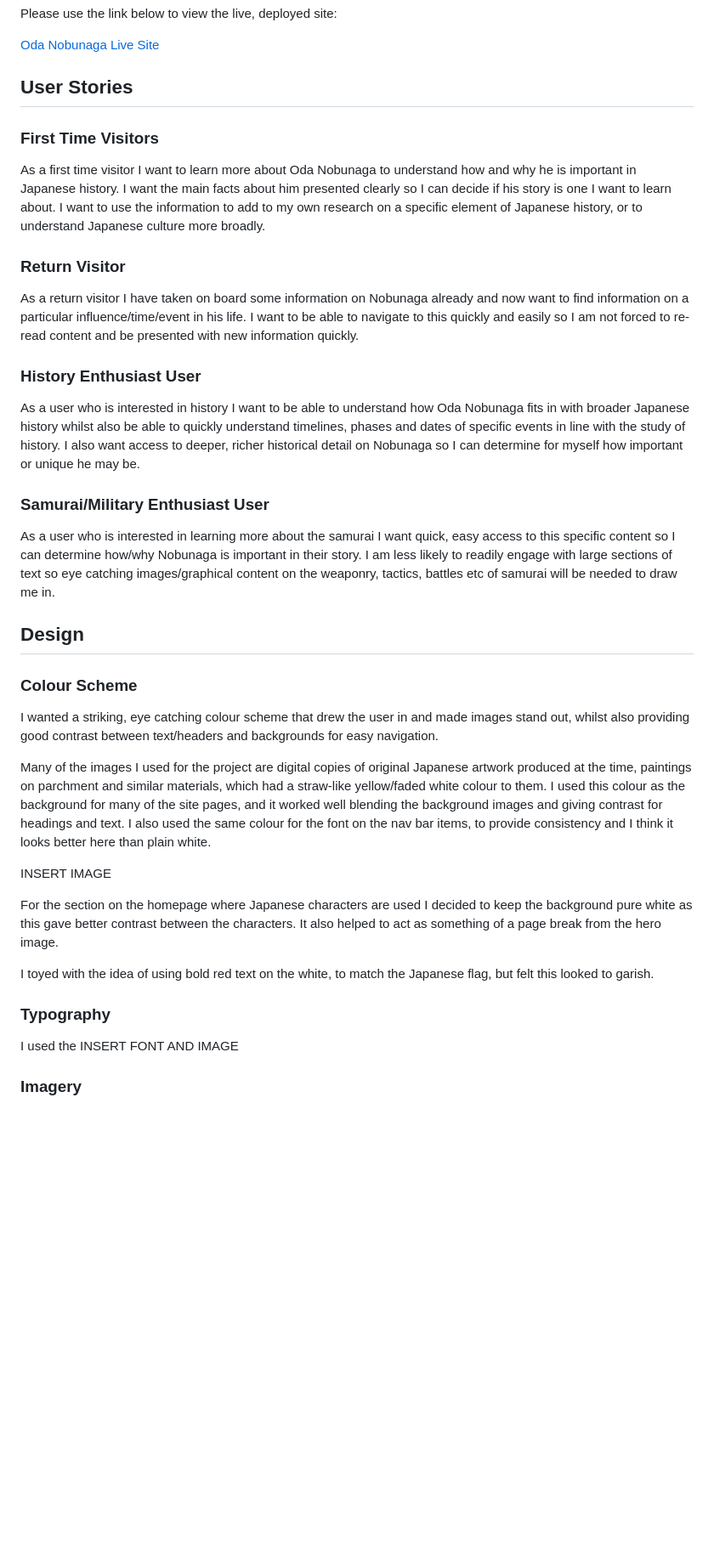
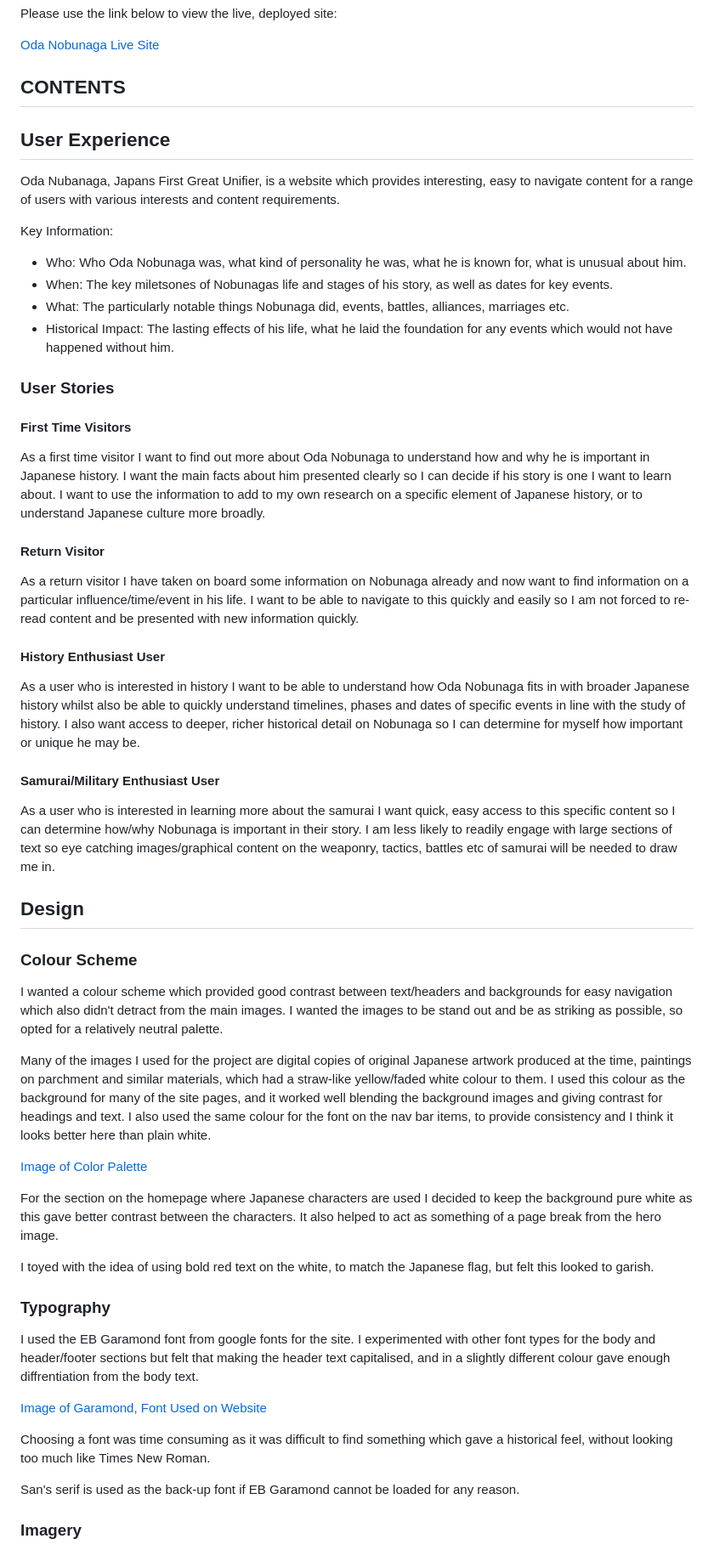
Before and after one commit to TomLiDev/Oda-Nobunagav1, a Markdown page: README.md, the part around the change printed below. Shown: that part at 85% size. Rendered like a GitHub page; blank space fills up the shorter version.

Commit message:
add typography detail in readme

```diff
--- a/README.md
+++ b/README.md
@@ -12,21 +12,34 @@ Please use the link below to view the live, deployed site:
 
 [Oda Nobunaga Live Site](https://tomlidev.github.io/project1v2/)
 
-## User Stories
+## CONTENTS
 
-### First Time Visitors
+## User Experience
 
-As a first time visitor I want to learn more about Oda Nobunaga to understand how and why he is important in Japanese history. I want the main facts about him presented clearly so I can decide if his story is one I want to learn about. I want to use the information to add to my own research on a specific element of Japanese history, or to understand Japanese culture more broadly.
+Oda Nubanaga, Japans First Great Unifier, is a website which provides interesting, easy to navigate content for a range of users with various interests and content requirements.
 
-### Return Visitor
+Key Information:
+
+- Who: Who Oda Nobunaga was, what kind of personality he was, what he is known for, what is unusual about him.
+- When: The key miletsones of Nobunagas life and stages of his story, as well as dates for key events.
+- What: The particularly notable things Nobunaga did, events, battles, alliances, marriages etc.
+- Historical Impact: The lasting effects of his life, what he laid the foundation for any events which would not have happened without him.
+
+### User Stories
+
+#### First Time Visitors
+
+As a first time visitor I want to find out more about Oda Nobunaga to understand how and why he is important in Japanese history. I want the main facts about him presented clearly so I can decide if his story is one I want to learn about. I want to use the information to add to my own research on a specific element of Japanese history, or to understand Japanese culture more broadly.
+
+#### Return Visitor
 
 As a return visitor I have taken on board some information on Nobunaga already and now want to find information on a particular influence/time/event in his life. I want to be able to navigate to this quickly and easily so I am not forced to re-read content and be presented with new information quickly.
 
-### History Enthusiast User
+#### History Enthusiast User
 
 As a user who is interested in history I want to be able to understand how Oda Nobunaga fits in with broader Japanese history whilst also be able to quickly understand timelines, phases and dates of specific events in line with the study of history. I also want access to deeper, richer historical detail on Nobunaga so I can determine for myself how important or unique he may be.
 
-### Samurai/Military Enthusiast User
+#### Samurai/Military Enthusiast User
 
 As a user who is interested in learning more about the samurai I want quick, easy access to this specific content so I can determine how/why Nobunaga is important in their story. I am less likely to readily engage with large sections of text so eye catching images/graphical content on the weaponry, tactics, battles etc of samurai will be needed to draw me in.
 
@@ -34,11 +47,11 @@ As a user who is interested in learning more about the samurai I want quick, eas
 
 ### Colour Scheme
 
-I wanted a striking, eye catching colour scheme that drew the user in and made images stand out, whilst also providing good contrast between text/headers and backgrounds for easy navigation.
+I wanted a colour scheme which provided good contrast between text/headers and backgrounds for easy navigation which also didn't detract from the main images. I wanted the images to be stand out and be as striking as possible, so opted for a relatively neutral palette.
 
 Many of the images I used for the project are digital copies of original Japanese artwork produced at the time, paintings on parchment and similar materials, which had a straw-like yellow/faded white colour to them. I used this colour as the background for many of the site pages, and it worked well blending the background images and giving contrast for headings and text. I also used the same colour for the font on the nav bar items, to provide consistency and I think it looks better here than plain white.
 
-INSERT IMAGE
+[Image of Color Palette](documentation/color-palette.png)
 
 For the section on the homepage where Japanese characters are used I decided to keep the background pure white as this gave better contrast between the characters. It also helped to act as something of a page break from the hero image.
 
@@ -46,7 +59,13 @@ I toyed with the idea of using bold red text on the white, to match the Japanese
 
 ### Typography
 
-I used the INSERT FONT AND IMAGE
+I used the EB Garamond font from google fonts for the site. I experimented with other font types for the body and header/footer sections but felt that making the header text capitalised, and in a slightly different colour gave enough diffrentiation from the body text.
+
+[Image of Garamond, Font Used on Website](documentation/garamond.PNG)
+
+Choosing a font was time consuming as it was difficult to find something which gave a historical feel, without looking too much like Times New Roman.
+
+San's serif is used as the back-up font if EB Garamond cannot be loaded for any reason.
 
 ### Imagery
 
```
Also changed, not shown: other parts of README.md (+1 -1 lines), documentation/color-palette.png (added), documentation/garamond.PNG (added).
